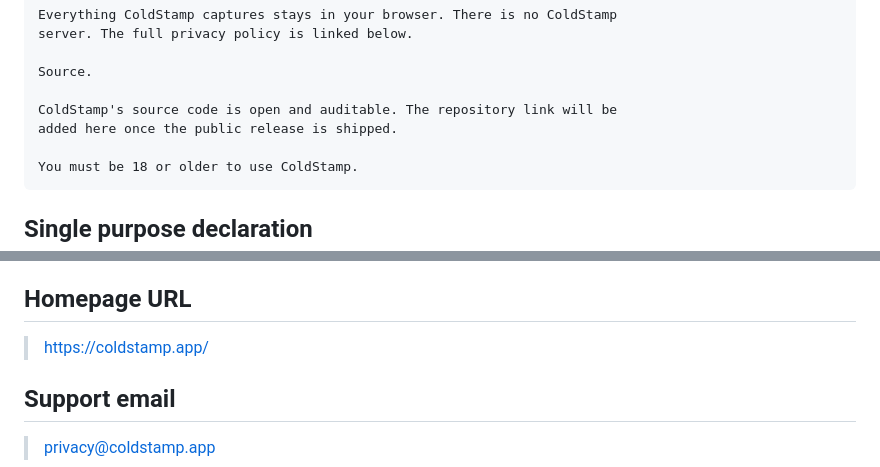
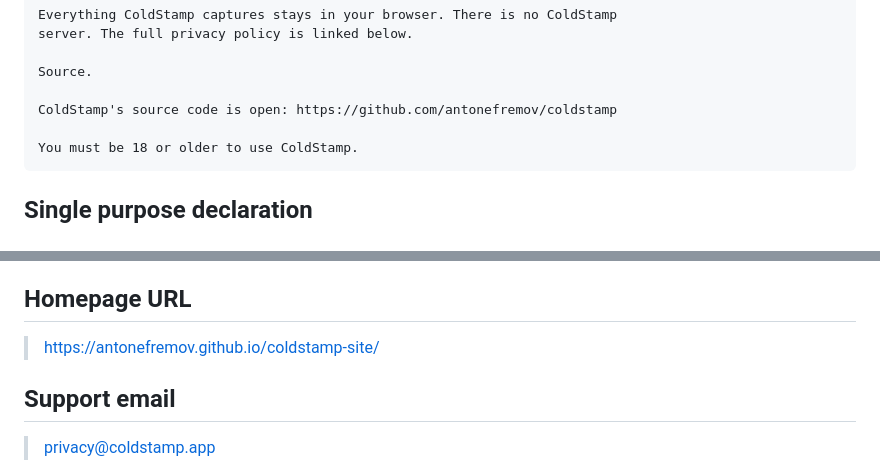
Before and after one commit to antonefremov/coldstamp, a Markdown page: docs/WEBSTORE.md, 2 parts joined by grey strips. Drawn GitHub-style.

Commit message:
Add ref to the public repository

````diff
--- a/docs/WEBSTORE.md
+++ b/docs/WEBSTORE.md
@@ -84,8 +84,7 @@ server. The full privacy policy is linked below.
 
 Source.
 
-ColdStamp's source code is open and auditable. The repository link will be
-added here once the public release is shipped.
+ColdStamp's source code is open: https://github.com/antonefremov/coldstamp
 
 You must be 18 or older to use ColdStamp.
 ```
@@ -168,7 +167,7 @@ Also check the three required attestations:
 
 ## Homepage URL
 
-> https://coldstamp.app/
+> https://antonefremov.github.io/coldstamp-site/
 
 ## Support email
 
````
